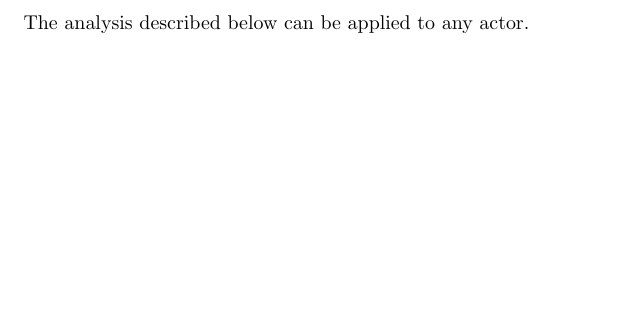
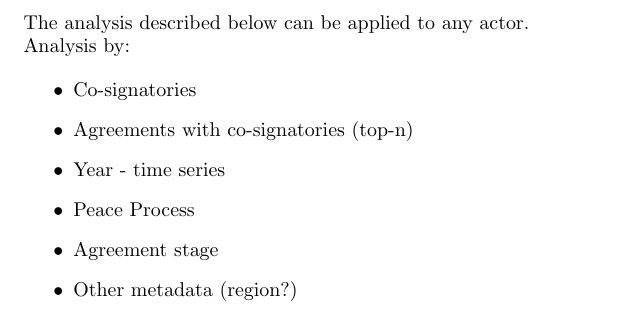
Before and after one commit to roybgardner/agreements-actors, a LaTeX document (_doc/un_analysis/un_analysis.tex): part of page 13 of 13, cut so that both start at the same text, the shorter picture padded with empty space. Compiled offline with pdfLaTeX.

Commit message:
Update un_analysis.tex

```diff
--- a/_doc/un_analysis/un_analysis.tex
+++ b/_doc/un_analysis/un_analysis.tex
@@ -548,4 +548,16 @@ United Nations Human Rights Council (IGO\_440) & High Commission for Refugees (I
 
 The analysis described below can be applied to any actor.
 
+Analysis by:
+
+\begin{itemize}
+\item Co-signatories
+\item Agreements with co-signatories (top-n)
+\item Year - time series
+\item Peace Process
+\item Agreement stage
+\item Other metadata (region?)
+\end{itemize}
+
+
 \end{document}
```
